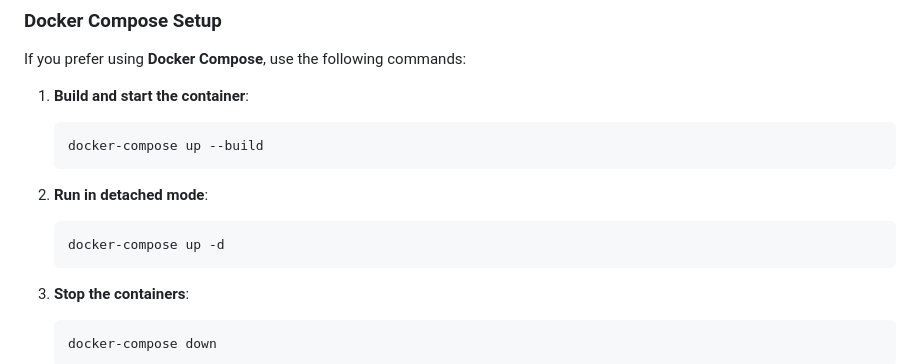
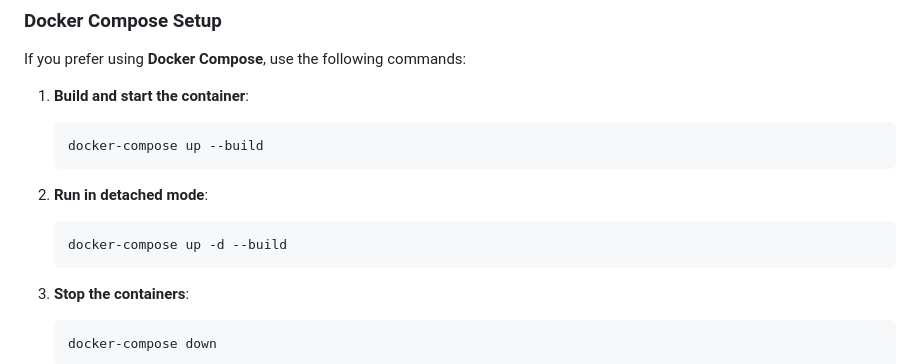
Before and after one commit to iAlexeze/BibleProject, a Markdown page: README.md, the part around the change. Drawn GitHub-style.

Commit message:
Minor modifications

````diff
--- a/README.md
+++ b/README.md
@@ -125,7 +125,7 @@ If you prefer using **Docker Compose**, use the following commands:
 
 2. **Run in detached mode**:
    ```bash
-   docker-compose up -d
+   docker-compose up -d --build
    ```
 
 3. **Stop the containers**:
````
